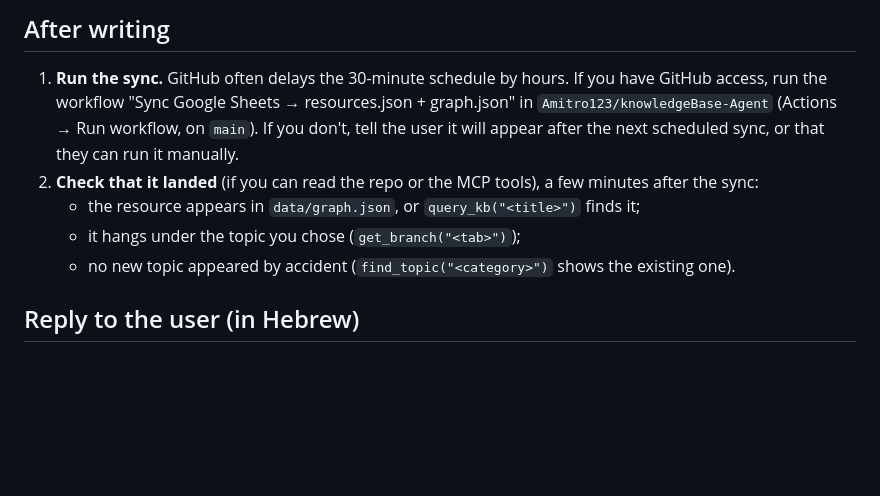
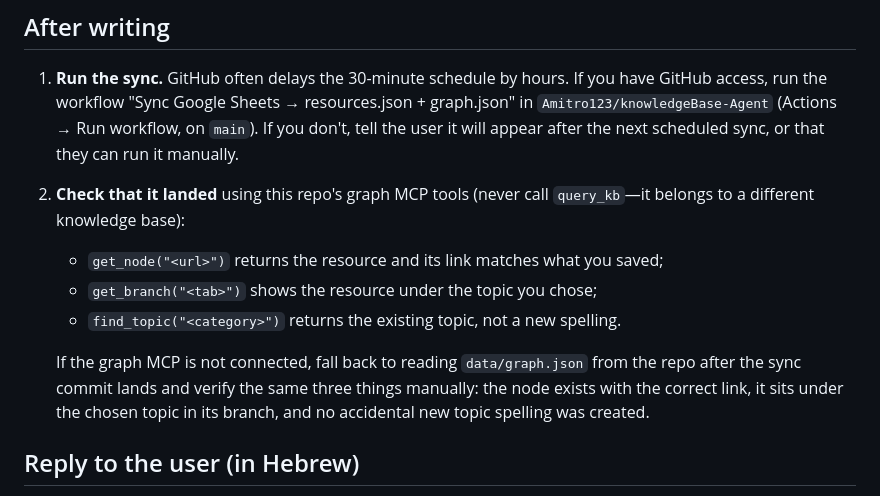
Before and after one commit to Amitro123/knowledgeBase-Agent, a Markdown page: skills/knowledgebase-capture/SKILL.md, the part around the change. Rendered like a GitHub page; blank space fills up the shorter version.

Commit message:
fix: replace query_kb verification with repo graph tools in capture skill
The 'After writing' check referenced query_kb, which belongs to a
different knowledge base. Replace it with this repo's own MCP tools
(get_node, get_branch, find_topic) and add a data/graph.json fallback
for when the MCP is not connected.

Co-authored-by: Amitro123 <Amitro123@users.noreply.github.com>

```diff
--- a/skills/knowledgebase-capture/SKILL.md
+++ b/skills/knowledgebase-capture/SKILL.md
@@ -175,12 +175,16 @@ If the user insists, add it only after they confirm that it may be public.
    graph.json" in `Amitro123/knowledgeBase-Agent` (Actions → Run workflow, on
    `main`). If you don't, tell the user it will appear after the next scheduled
    sync, or that they can run it manually.
-2. **Check that it landed** (if you can read the repo or the MCP tools), a few
-   minutes after the sync:
-   - the resource appears in `data/graph.json`, or `query_kb("<title>")` finds it;
-   - it hangs under the topic you chose (`get_branch("<tab>")`);
-   - no new topic appeared by accident (`find_topic("<category>")` shows the
-     existing one).
+2. **Check that it landed** using this repo's graph MCP tools (never call
+   `query_kb`—it belongs to a different knowledge base):
+   - `get_node("<url>")` returns the resource and its link matches what you saved;
+   - `get_branch("<tab>")` shows the resource under the topic you chose;
+   - `find_topic("<category>")` returns the existing topic, not a new spelling.
+
+   If the graph MCP is not connected, fall back to reading `data/graph.json`
+   from the repo after the sync commit lands and verify the same three things
+   manually: the node exists with the correct link, it sits under the chosen
+   topic in its branch, and no accidental new topic spelling was created.
 
 ## Reply to the user (in Hebrew)
 
```
